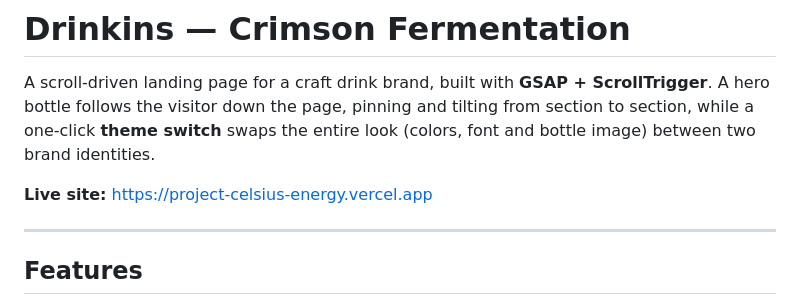
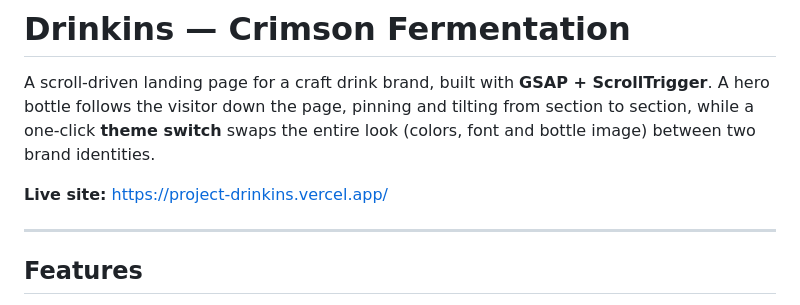
Before and after one commit to asad-developer99/project-x-drinkins, a Markdown page: README.md, the part around the change. Drawn GitHub-style.

```diff
--- a/README.md
+++ b/README.md
@@ -2,7 +2,7 @@
 
 A scroll-driven landing page for a craft drink brand, built with **GSAP + ScrollTrigger**. A hero bottle follows the visitor down the page, pinning and tilting from section to section, while a one-click **theme switch** swaps the entire look (colors, font and bottle image) between two brand identities.
 
-**Live site:** [https://project-celsius-energy.vercel.app](https://project-drinkins.vercel.app/)
+**Live site:** [https://project-drinkins.vercel.app/](https://project-drinkins.vercel.app/)
 
 ---
 
```
